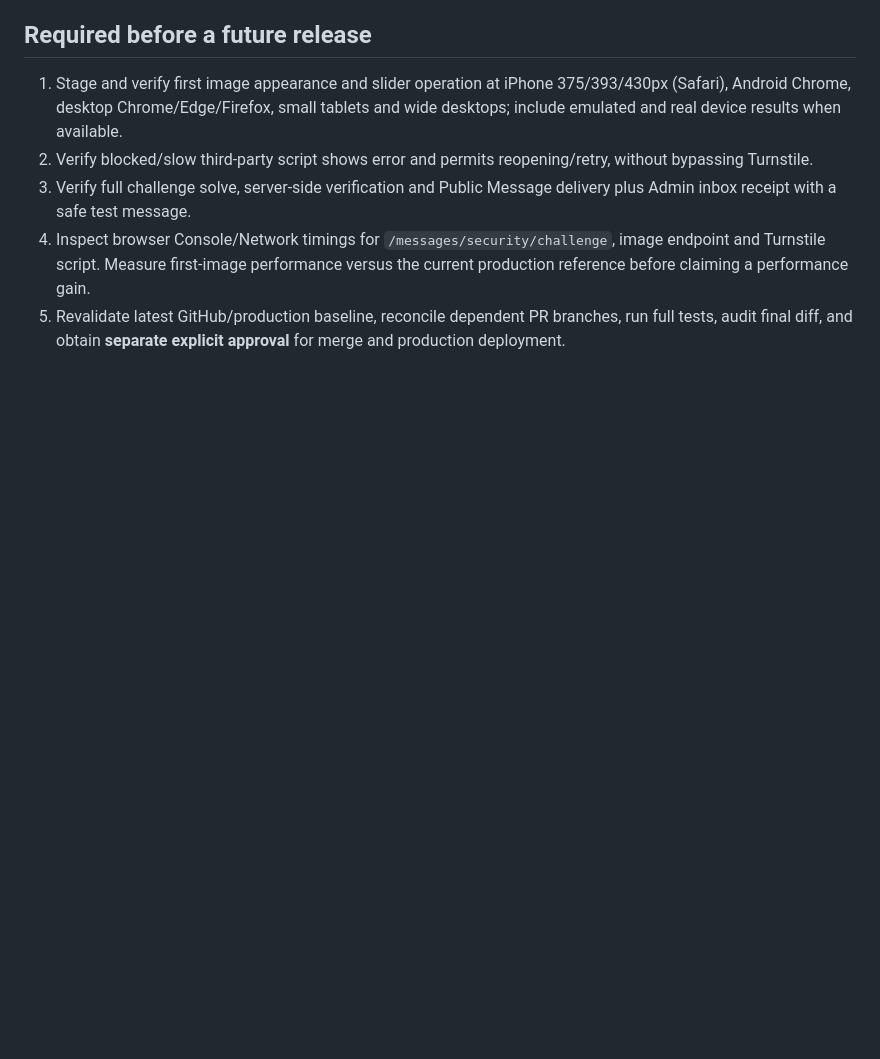
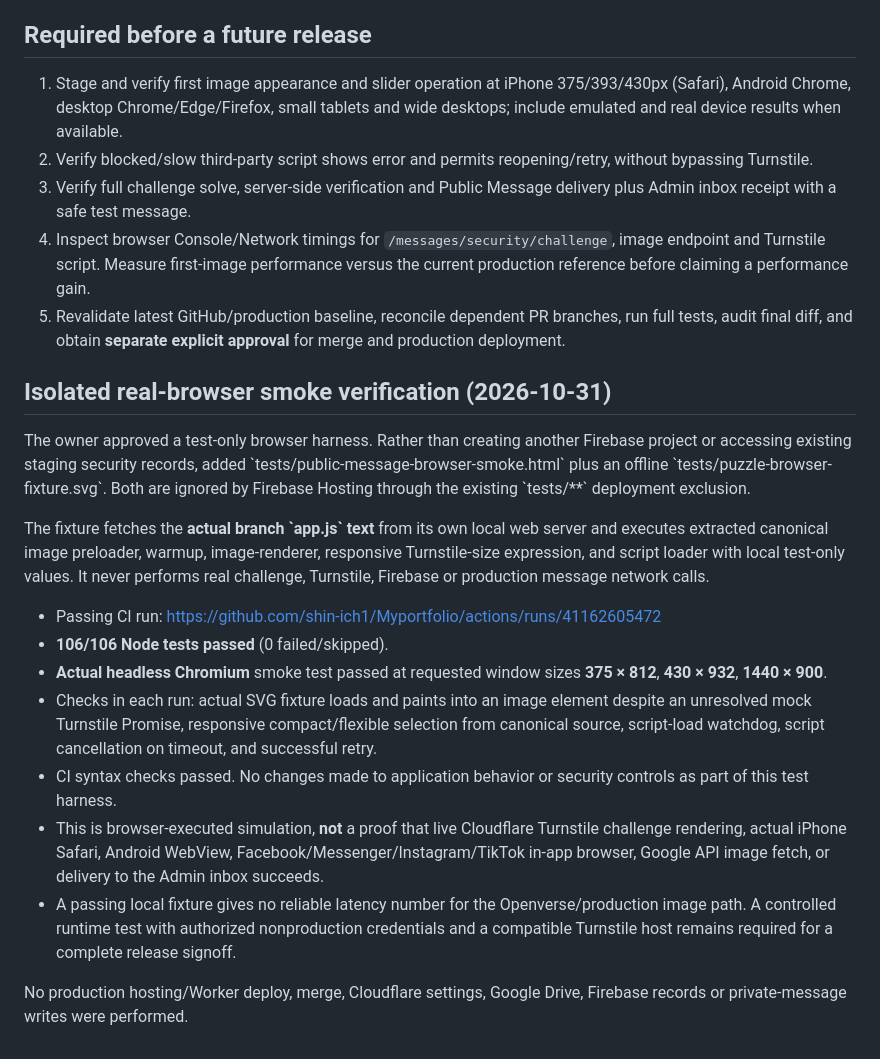
Before and after one commit to shin-ich1/Myportfolio, a Markdown page: release-reports/public-message-first-image-cross-browser-20261030.md, the part around the change. GitHub-like rendering; blank space fills up the shorter version.

Commit message:
docs(message): record isolated Chromium 375/430/1440 smoke verification and limits

```diff
--- a/release-reports/public-message-first-image-cross-browser-20261030.md
+++ b/release-reports/public-message-first-image-cross-browser-20261030.md
@@ -62,3 +62,20 @@ Existing historical overlapping drafts: PR #36 and PR #11; canonical pieces reco
 3. Verify full challenge solve, server-side verification and Public Message delivery plus Admin inbox receipt with a safe test message.
 4. Inspect browser Console/Network timings for `/messages/security/challenge`, image endpoint and Turnstile script. Measure first-image performance versus the current production reference before claiming a performance gain.
 5. Revalidate latest GitHub/production baseline, reconcile dependent PR branches, run full tests, audit final diff, and obtain **separate explicit approval** for merge and production deployment.
+
+
+## Isolated real-browser smoke verification (2026-10-31)
+
+The owner approved a test-only browser harness. Rather than creating another Firebase project or accessing existing staging security records, added \`tests/public-message-browser-smoke.html\` plus an offline \`tests/puzzle-browser-fixture.svg\`. Both are ignored by Firebase Hosting through the existing \`tests/**\` deployment exclusion.
+
+The fixture fetches the **actual branch \`app.js\` text** from its own local web server and executes extracted canonical image preloader, warmup, image-renderer, responsive Turnstile-size expression, and script loader with local test-only values. It never performs real challenge, Turnstile, Firebase or production message network calls.
+
+- Passing CI run: https://github.com/shin-ich1/Myportfolio/actions/runs/41162605472
+- **106/106 Node tests passed** (0 failed/skipped).
+- **Actual headless Chromium** smoke test passed at requested window sizes **375 × 812**, **430 × 932**, **1440 × 900**.
+- Checks in each run: actual SVG fixture loads and paints into an image element despite an unresolved mock Turnstile Promise, responsive compact/flexible selection from canonical source, script-load watchdog, script cancellation on timeout, and successful retry.
+- CI syntax checks passed. No changes made to application behavior or security controls as part of this test harness.
+- This is browser-executed simulation, **not** a proof that live Cloudflare Turnstile challenge rendering, actual iPhone Safari, Android WebView, Facebook/Messenger/Instagram/TikTok in-app browser, Google API image fetch, or delivery to the Admin inbox succeeds.
+- A passing local fixture gives no reliable latency number for the Openverse/production image path. A controlled runtime test with authorized nonproduction credentials and a compatible Turnstile host remains required for a complete release signoff.
+
+No production hosting/Worker deploy, merge, Cloudflare settings, Google Drive, Firebase records or private-message writes were performed.
```
